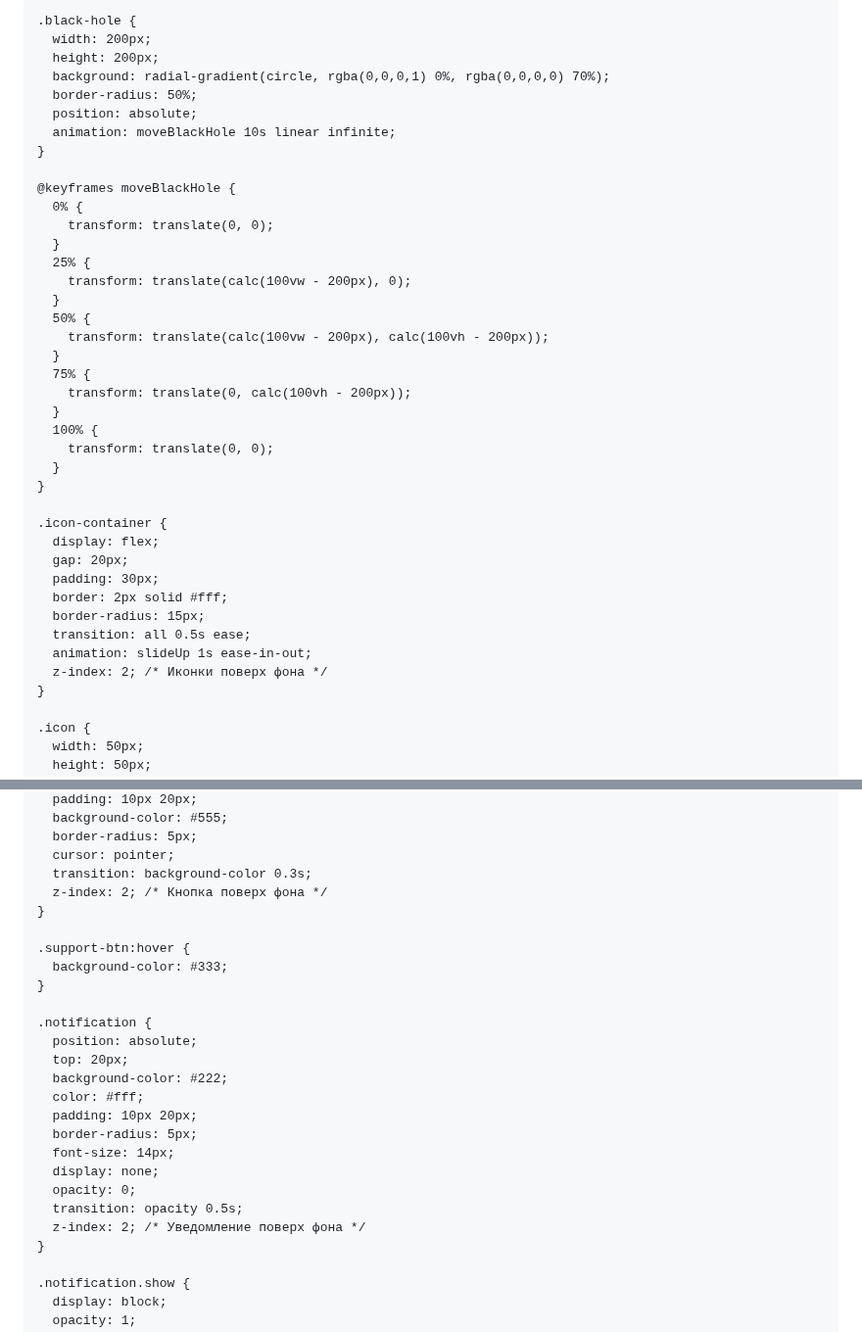
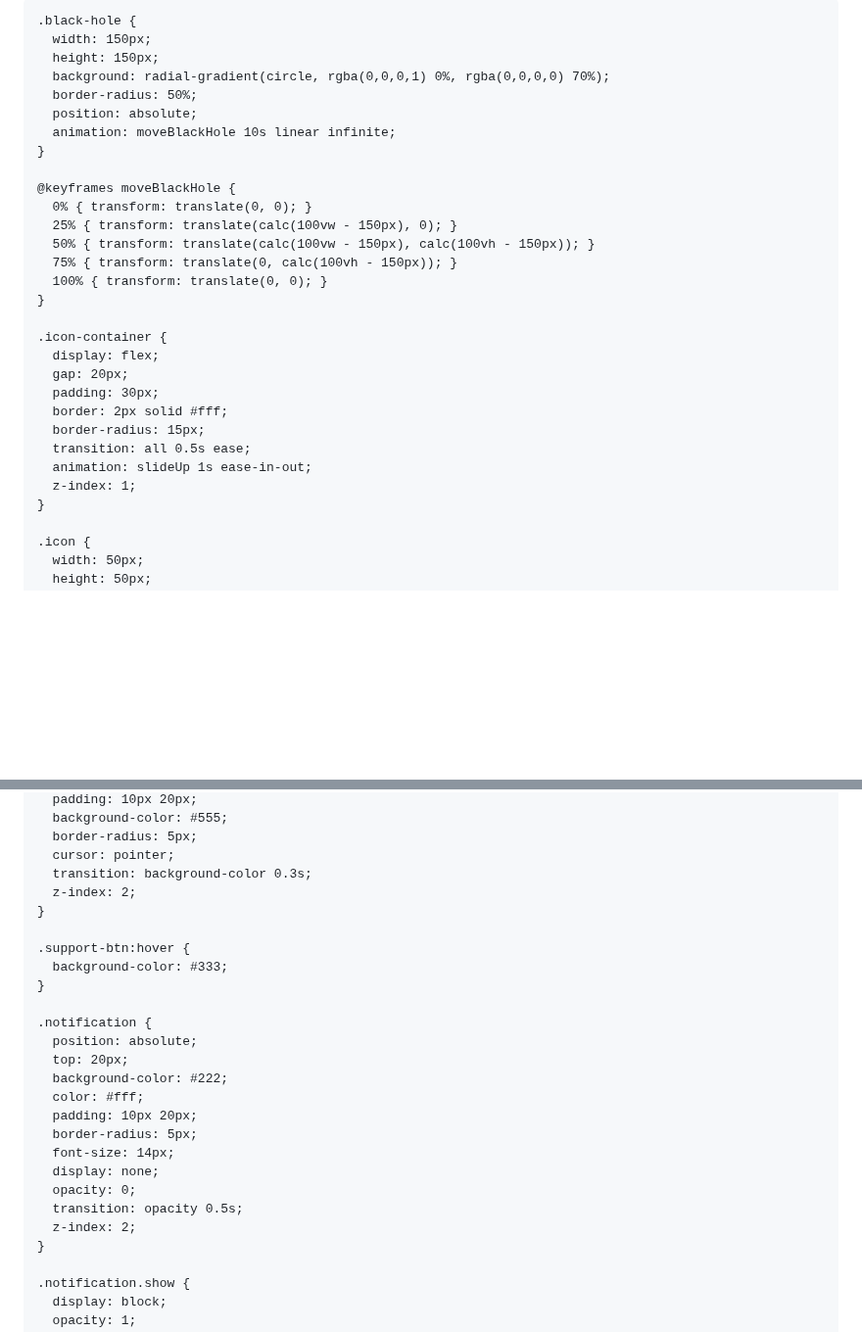
Before and after one commit to kiyuwww/OpenCodeSecuresite, a Markdown page: README.md, 2 parts joined by grey strips. Shown at 98% size. Drawn GitHub-style; blank space fills up the shorter version.

```diff
--- a/README.md
+++ b/README.md
@@ -5,7 +5,7 @@
   <title>Winzly Support</title>
   <style>
     body {
-      background: #000; /* Фон по умолчанию */
+      background: #000;
       color: #fff;
       display: flex;
       justify-content: center;
@@ -18,8 +18,8 @@
     }
 
     .black-hole {
-      width: 200px;
-      height: 200px;
+      width: 150px;
+      height: 150px;
       background: radial-gradient(circle, rgba(0,0,0,1) 0%, rgba(0,0,0,0) 70%);
       border-radius: 50%;
       position: absolute;
@@ -27,21 +27,11 @@
     }
 
     @keyframes moveBlackHole {
-      0% {
-        transform: translate(0, 0);
-      }
-      25% {
-        transform: translate(calc(100vw - 200px), 0);
-      }
-      50% {
-        transform: translate(calc(100vw - 200px), calc(100vh - 200px));
-      }
-      75% {
-        transform: translate(0, calc(100vh - 200px));
-      }
-      100% {
-        transform: translate(0, 0);
-      }
+      0% { transform: translate(0, 0); }
+      25% { transform: translate(calc(100vw - 150px), 0); }
+      50% { transform: translate(calc(100vw - 150px), calc(100vh - 150px)); }
+      75% { transform: translate(0, calc(100vh - 150px)); }
+      100% { transform: translate(0, 0); }
     }
 
     .icon-container {
@@ -52,7 +42,7 @@
       border-radius: 15px;
       transition: all 0.5s ease;
       animation: slideUp 1s ease-in-out;
-      z-index: 2; /* Иконки поверх фона */
+      z-index: 1;
     }
 
     .icon {
@@ -84,7 +74,7 @@
       border-radius: 5px;
       cursor: pointer;
       transition: background-color 0.3s;
-      z-index: 2; /* Кнопка поверх фона */
+      z-index: 2;
     }
 
     .support-btn:hover {
@@ -102,7 +92,7 @@
       display: none;
       opacity: 0;
       transition: opacity 0.5s;
-      z-index: 2; /* Уведомление поверх фона */
+      z-index: 2;
     }
 
     .notification.show {
```
